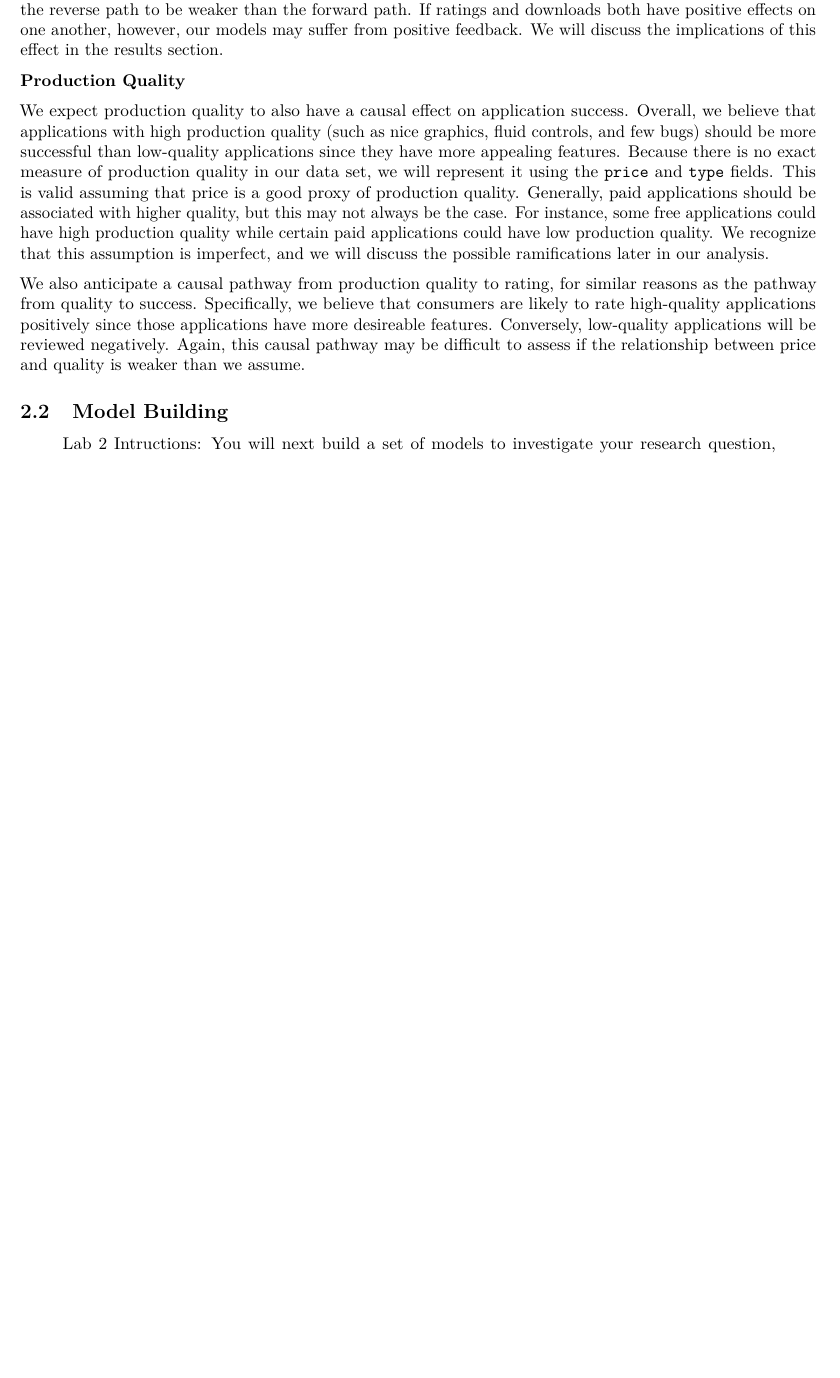
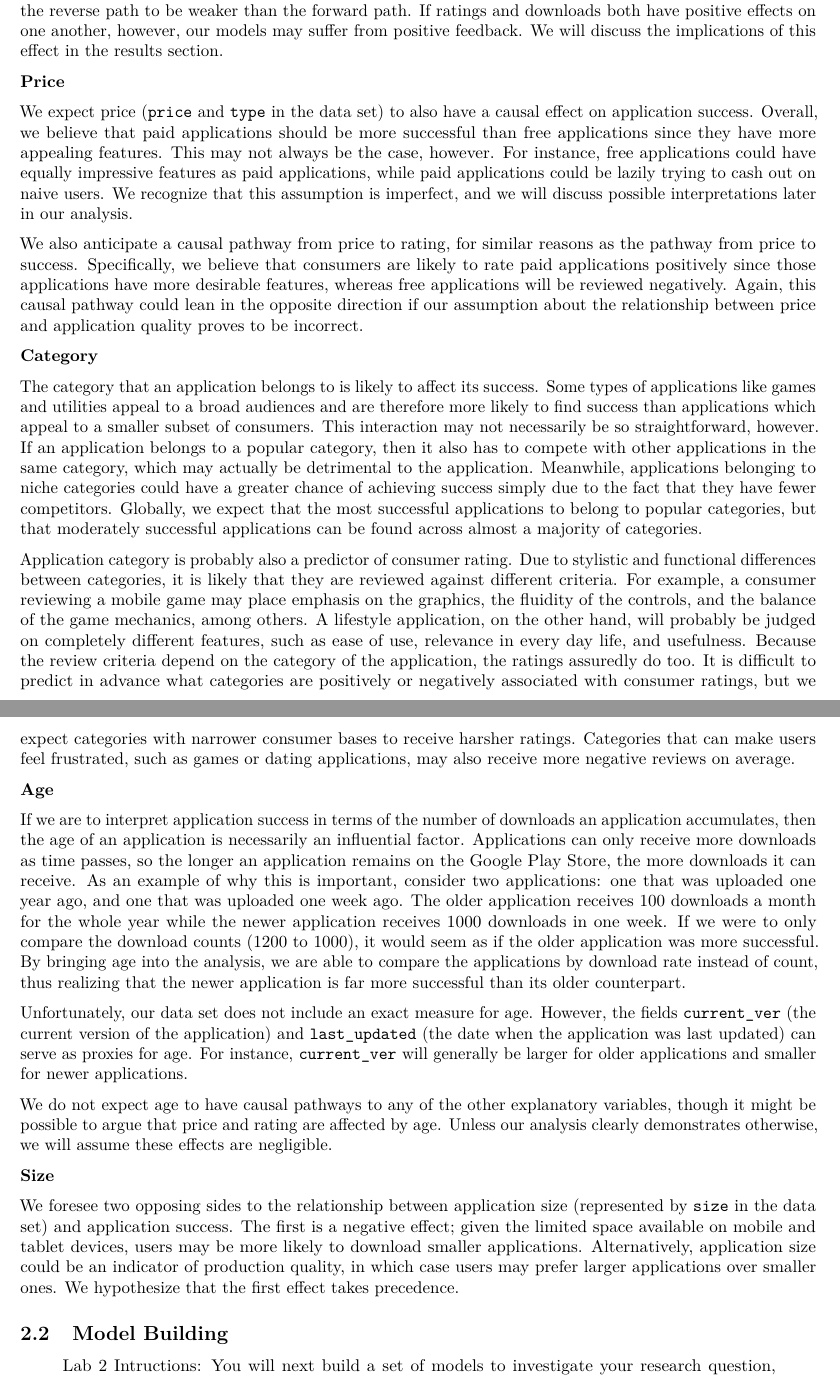
Before and after one commit to orenscarmeli/w203-project2-oren-romain-oleg-sam, an R Markdown document (lab_2.Rmd): part of page 3 of 5 before the commit and two parts of pages 3 and 4 of 6 after it, the two joined at a grey line, cut so that both start at the same text, the shorter picture padded with empty space. The pictures show the output file lab_2.pdf that the author committed with the source.

Commit message:
Add details to causal model

```diff
--- a/lab_2.Rmd
+++ b/lab_2.Rmd
@@ -82,11 +84,29 @@ Our main variable of interest is consumer rating, which we are operationalizing
 \par
 Although we have not included it in the diagram, there is the possibility that a reverse causal path exists from application success to consumer rating. Successful applications are those that are enjoyable to a large number of consumers. Therefore, it is possible that users will rate applications with high download counts higher than applications with low download counts because they are primed to believe that such applications are better—otherwise, the successful applications would not have received so many views. Generally, we expect the reverse path to be weaker than the forward path. If ratings and downloads both have positive effects on one another, however, our models may suffer from positive feedback. We will discuss the implications of this effect in the results section.
 
-\textbf{Production Quality}
+\textbf{Price}
 \par
-We expect production quality to also have a causal effect on application success. Overall, we believe that applications with high production quality (such as nice graphics, fluid controls, and few bugs) should be more successful than low-quality applications since they have more appealing features. Because there is no exact measure of production quality in our data set, we will represent it using the `price` and `type` fields. This is valid assuming that price is a good proxy of production quality. Generally, paid applications should be associated with higher quality, but this may not always be the case. For instance, some free applications could have high production quality while certain paid applications could have low production quality. We recognize that this assumption is imperfect, and we will discuss the possible ramifications later in our analysis.
+We expect price (`price` and `type` in the data set) to also have a causal effect on application success. Overall, we believe that paid applications should be more successful than free applications since they have more appealing features. This may not always be the case, however. For instance, free applications could have equally impressive features as paid applications, while paid applications could be lazily trying to cash out on naive users. We recognize that this assumption is imperfect, and we will discuss possible interpretations later in our analysis.
 \par
-We also anticipate a causal pathway from production quality to rating, for similar reasons as the pathway from quality to success. Specifically, we believe that consumers are likely to rate high-quality applications positively since those applications have more desireable features. Conversely, low-quality applications will be reviewed negatively. Again, this causal pathway may be difficult to assess if the relationship between price and quality is weaker than we assume.
+We also anticipate a causal pathway from price to rating, for similar reasons as the pathway from price to success. Specifically, we believe that consumers are likely to rate paid applications positively since those applications have more desirable features, whereas free applications will be reviewed negatively. Again, this causal pathway could lean in the opposite direction if our assumption about the relationship between price and application quality proves to be incorrect.
+
+\textbf{Category}
+\par
+The category that an application belongs to is likely to affect its success. Some types of applications like games and utilities appeal to a broad audiences and are therefore more likely to find success than applications which appeal to a smaller subset of consumers. This interaction may not necessarily be so straightforward, however. If an application belongs to a popular category, then it also has to compete with other applications in the same category, which may actually be detrimental to the application. Meanwhile, applications belonging to niche categories could have a greater chance of achieving success simply due to the fact that they have fewer competitors. Globally, we expect that the most successful applications to belong to popular categories, but that moderately successful applications can be found across almost a majority of categories.
+\par
+Application category is probably also a predictor of consumer rating. Due to stylistic and functional differences between categories, it is likely that they are reviewed against different criteria. For example, a consumer reviewing a mobile game may place emphasis on the graphics, the fluidity of the controls, and the balance of the game mechanics, among others. A lifestyle application, on the other hand, will probably be judged on completely different features, such as ease of use, relevance in every day life, and usefulness. Because the review criteria depend on the category of the application, the ratings assuredly do too. It is difficult to predict in advance what categories are positively or negatively associated with consumer ratings, but we expect categories with narrower consumer bases to receive harsher ratings. Categories that can make users feel frustrated, such as games or dating applications, may also receive more negative reviews on average.
+
+\textbf{Age}
+\par
+If we are to interpret application success in terms of the number of downloads an application accumulates, then the age of an application is necessarily an influential factor. Applications can only receive more downloads as time passes, so the longer an application remains on the Google Play Store, the more downloads it can receive. As an example of why this is important, consider two applications: one that was uploaded one year ago, and one that was uploaded one week ago. The older application receives 100 downloads a month for the whole year while the newer application receives 1000 downloads in one week. If we were to only compare the download counts (1200 to 1000), it would seem as if the older application was more successful. By bringing age into the analysis, we are able to compare the applications by download rate instead of count, thus realizing that the newer application is far more successful than its older counterpart.
+\par
+Unfortunately, our data set does not include an exact measure for age. However, the fields `current_ver` (the current version of the application) and `last_updated` (the date when the application was last updated) can serve as proxies for age. For instance, `current_ver` will generally be larger for older applications and smaller for newer applications.
+\par
+We do not expect age to have causal pathways to any of the other explanatory variables, though it might be possible to argue that price and rating are affected by age. Unless our analysis clearly demonstrates otherwise, we will assume these effects are negligible.
+
+\textbf{Size}
+\par
+We foresee two opposing sides to the relationship between application size (represented by `size` in the data set) and application success. The first is a negative effect; given the limited space available on mobile and tablet devices, users may be more likely to download smaller applications. Alternatively, application size could be an indicator of production quality, in which case users may prefer larger applications over smaller ones. We hypothesize that the first effect takes precedence.
 
 \subsection{Model Building}
 
```
Also changed, not shown: lab_2.pdf, lab_2.Rmd (2 more changed lines).
